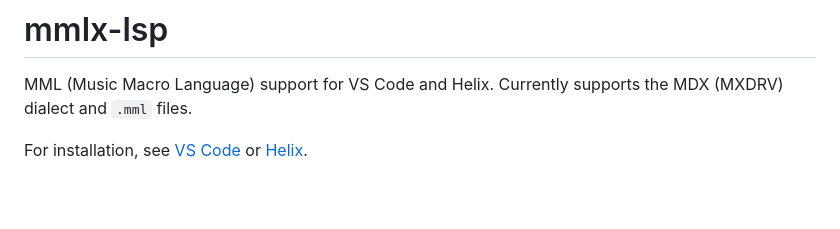
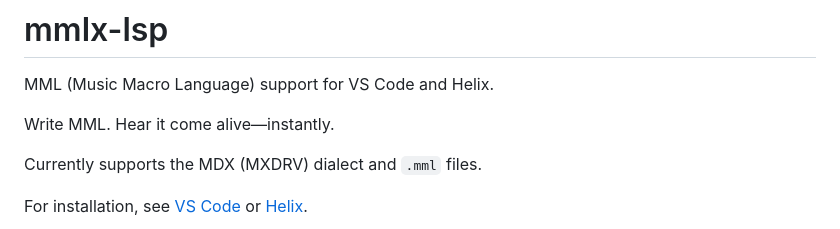
Before and after one commit to h1romas4/mmlx-lsp, a Markdown page: README.md, the part around the change. GitHub-like rendering; blank space fills up the shorter version.

Commit message:
feat: add introductory line to README for MML experience

```diff
--- a/README.md
+++ b/README.md
@@ -1,6 +1,9 @@
 # mmlx-lsp
 
 MML (Music Macro Language) support for VS Code and Helix.
+
+Write MML. Hear it come alive—instantly.
+
 Currently supports the MDX (MXDRV) dialect and `.mml` files.
 
 For installation, see [VS Code](#manual-installation-in-vs-code) or
```
